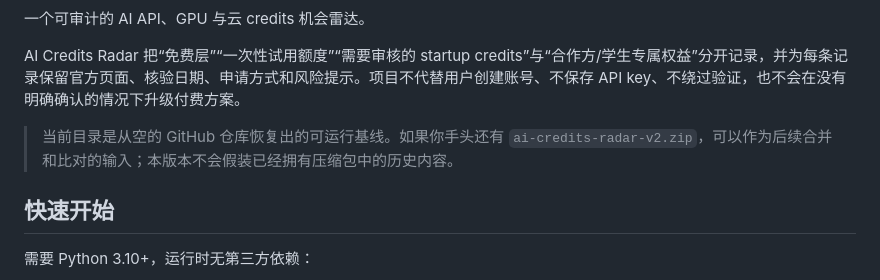
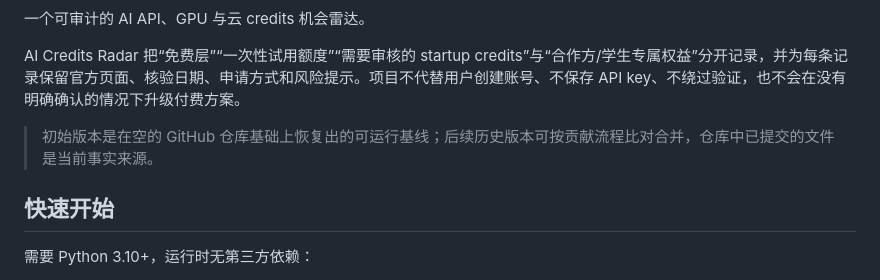
Before and after one commit to mingmingma258-boop/ai-credits-radar, a Markdown page: README.md, the part around one of its changes. Rendered like a GitHub page.

Commit message:
docs: clarify project baseline and add CI badge

```diff
--- a/README.md
+++ b/README.md
@@ -4,7 +6,7 @@
 
 AI Credits Radar 把“免费层”“一次性试用额度”“需要审核的 startup credits”与“合作方/学生专属权益”分开记录，并为每条记录保留官方页面、核验日期、申请方式和风险提示。项目不代替用户创建账号、不保存 API key、不绕过验证，也不会在没有明确确认的情况下升级付费方案。
 
-> 当前目录是从空的 GitHub 仓库恢复出的可运行基线。如果你手头还有 `ai-credits-radar-v2.zip`，可以作为后续合并和比对的输入；本版本不会假装已经拥有压缩包中的历史内容。
+> 初始版本是在空的 GitHub 仓库基础上恢复出的可运行基线；后续历史版本可按贡献流程比对合并，仓库中已提交的文件是当前事实来源。
 
 ## 快速开始
 
```
Also changed, not shown: other parts of README.md (+2 -0 lines).
